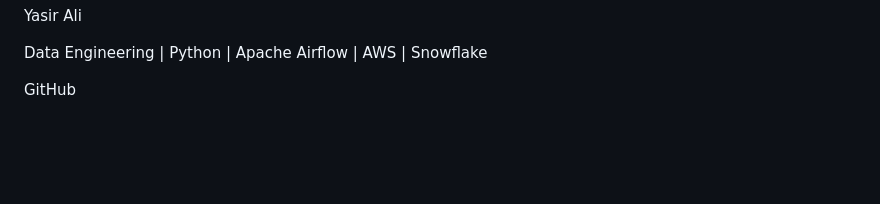
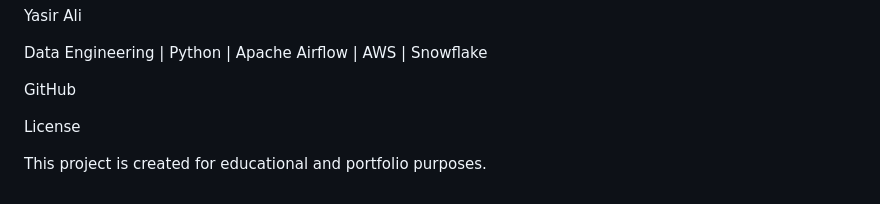
Before and after one commit to yasirali-data/sp500-airflow-pipeline, a Markdown page: README.md, the part around the change. GitHub-like rendering; blank space fills up the shorter version.

```diff
--- a/README.md
+++ b/README.md
@@ -319,3 +319,7 @@ Yasir Ali
 Data Engineering | Python | Apache Airflow | AWS | Snowflake
 
 GitHub
+
+License
+
+This project is created for educational and portfolio purposes.
```
